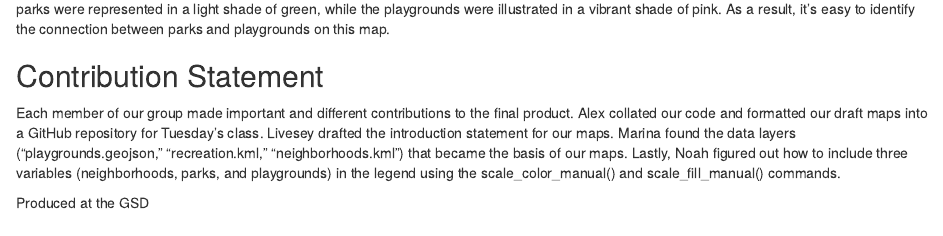
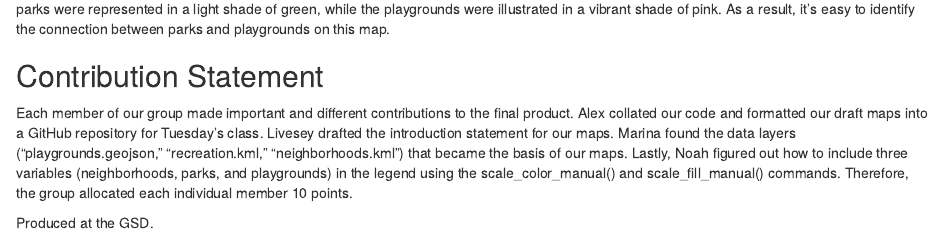
Before and after one commit to acardelle/Demo_Spatial, an R Markdown document (Demo_test_knit.Rmd): the page in a window 1100 px wide, from 2310 px down. Rendered offline with R 4.5, knitr and Pandoc, with nearby package versions; some code elsewhere in the file could not run offline.

Commit message:
Added group point distribution sentence to last paragraph

```diff
--- a/Demo_test_knit.Rmd
+++ b/Demo_test_knit.Rmd
@@ -132,6 +132,6 @@ The main goal of this map was to have an easy-to-read representation. Thus, diff
 
 ## Contribution Statement
 
-Each member of our group made important and different contributions to the final product. Alex collated our code and formatted our draft maps into a GitHub repository for Tuesday’s class. Livesey drafted the introduction statement for our maps. Marina found the data layers (“playgrounds.geojson,” “recreation.kml,” “neighborhoods.kml”) that became the basis of our maps. Lastly, Noah figured out how to include three variables (neighborhoods, parks, and playgrounds) in the legend using the scale_color_manual() and scale_fill_manual() commands.
+Each member of our group made important and different contributions to the final product. Alex collated our code and formatted our draft maps into a GitHub repository for Tuesday’s class. Livesey drafted the introduction statement for our maps. Marina found the data layers (“playgrounds.geojson,” “recreation.kml,” “neighborhoods.kml”) that became the basis of our maps. Lastly, Noah figured out how to include three variables (neighborhoods, parks, and playgrounds) in the legend using the scale_color_manual() and scale_fill_manual() commands. Therefore, the group allocated each individual member 10 points.
 
-Produced at the GSD
+Produced at the GSD.
```
